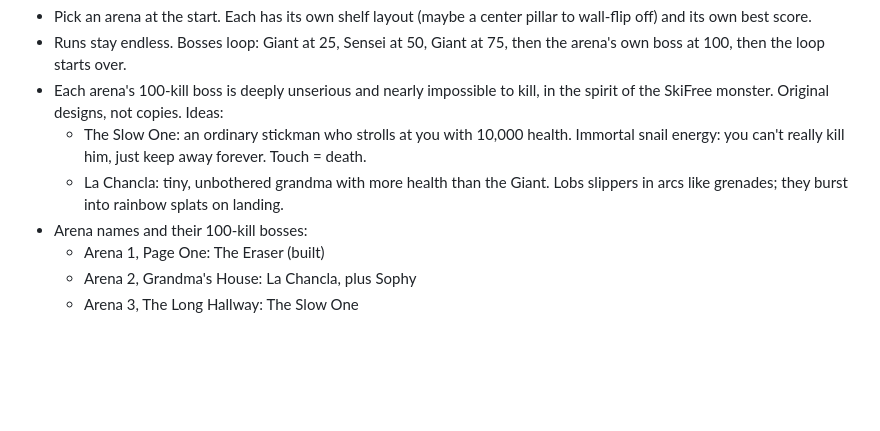
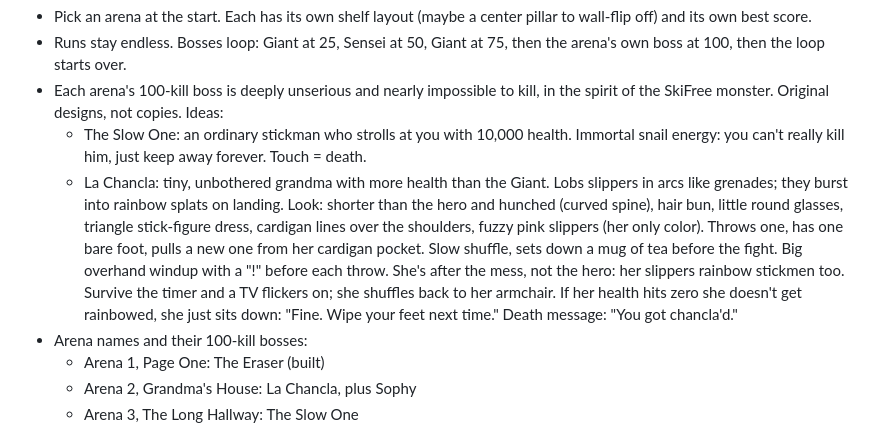
Before and after one commit to jigoleberks/rainbowed, a Markdown page: IDEAS.md, the part around the change. Rendered like a GitHub page; blank space fills up the shorter version.

Commit message:
Add La Chancla's look and behaviour to ideas
Co-Authored-By: Claude Opus 5.5 <noreply@anthropic.com>
Claude-Session: https://claude.ai/code/session_01H47j4472NUQTwhtF41YNXS

```diff
--- a/IDEAS.md
+++ b/IDEAS.md
@@ -14,6 +14,15 @@ There is no winning. Every run ends with "You got rainbowed."
     snail energy: you can't really kill him, just keep away forever. Touch = death.
   - La Chancla: tiny, unbothered grandma with more health than the Giant. Lobs
     slippers in arcs like grenades; they burst into rainbow splats on landing.
+    Look: shorter than the hero and hunched (curved spine), hair bun, little round
+    glasses, triangle stick-figure dress, cardigan lines over the shoulders, fuzzy
+    pink slippers (her only color). Throws one, has one bare foot, pulls a new one
+    from her cardigan pocket. Slow shuffle, sets down a mug of tea before the fight.
+    Big overhand windup with a "!" before each throw.
+    She's after the mess, not the hero: her slippers rainbow stickmen too.
+    Survive the timer and a TV flickers on; she shuffles back to her armchair. If her
+    health hits zero she doesn't get rainbowed, she just sits down: "Fine. Wipe your
+    feet next time." Death message: "You got chancla'd."
 - Arena names and their 100-kill bosses:
   - Arena 1, Page One: The Eraser (built)
   - Arena 2, Grandma's House: La Chancla, plus Sophy
```
